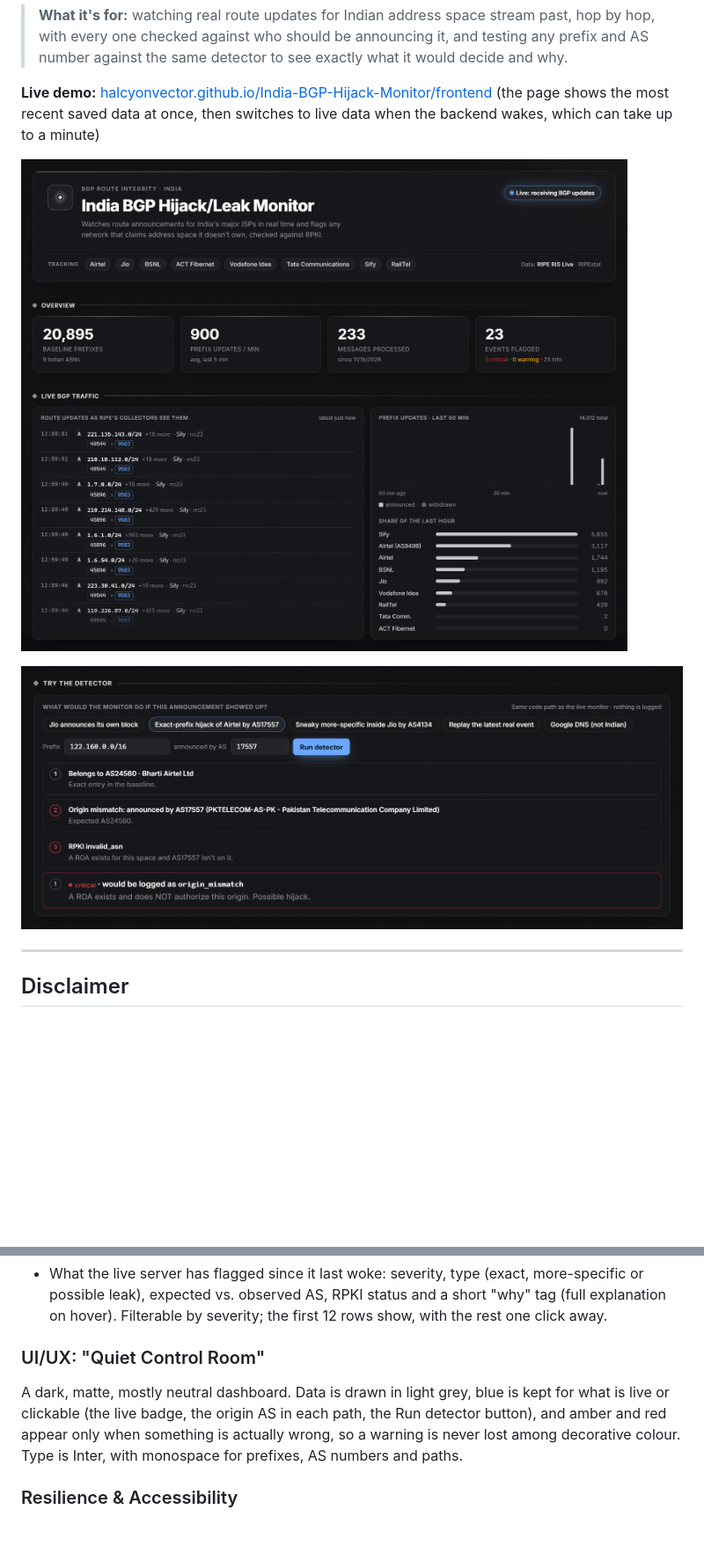
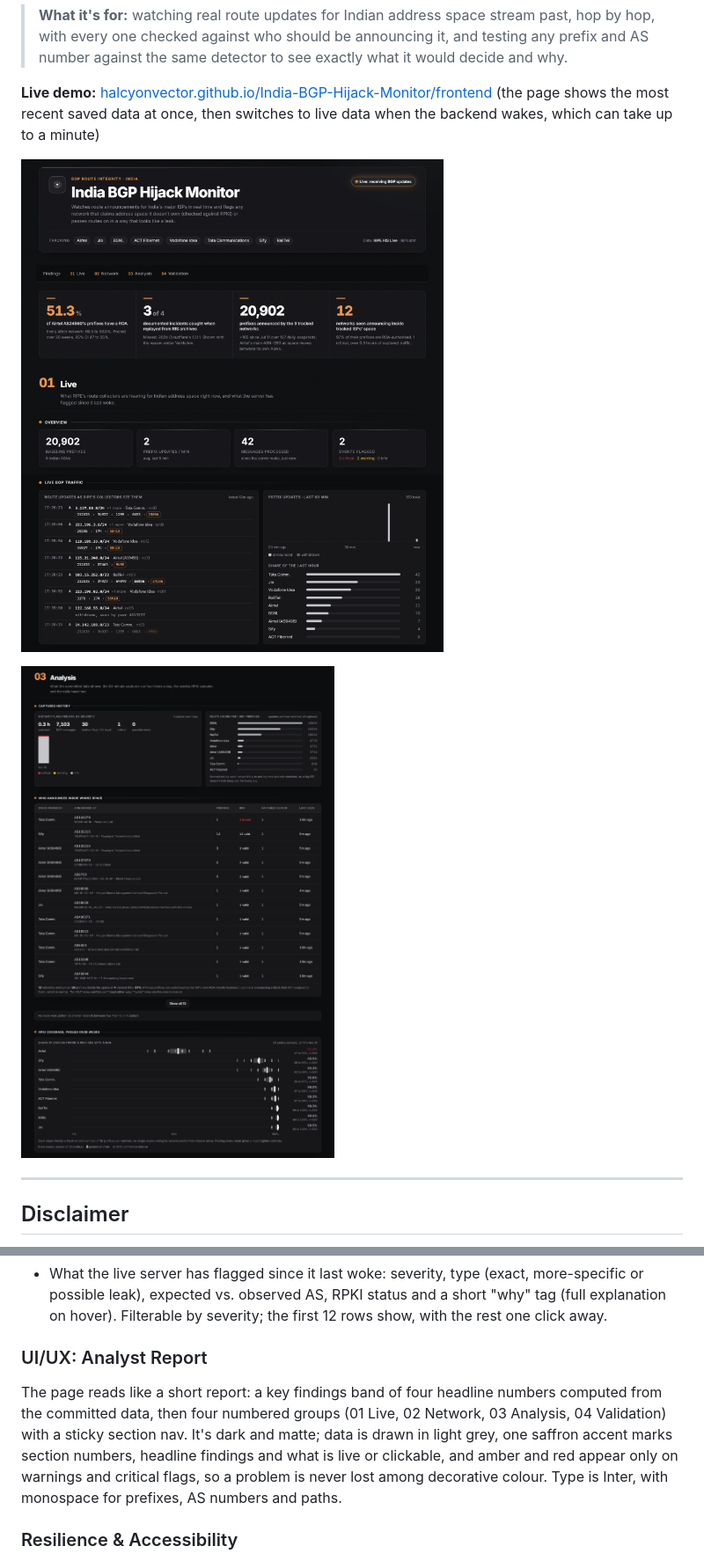
Before and after one commit to HalcyonVector/India-BGP-Hijack-Monitor, a Markdown page: README.md, 2 parts joined by grey strips. Shown at 88% size. Rendered like a GitHub page; pictures changed too: docs/screenshots/analysis.png (added), docs/screenshots/dashboard.png, docs/screenshots/detector.png (deleted); blank space fills up the shorter version.

Commit message:
README: new screenshots and the first capture's findings; count distinct networks in the delegation caption

```diff
--- a/README.md
+++ b/README.md
@@ -12,5 +12,5 @@ Built with Python (FastAPI, SQLite) and a single-file vanilla JS dashboard on ke
 
-![Try the Detector: an exact-prefix hijack of Airtel's block by AS17557, graded critical because Airtel's ROA rejects that origin](docs/screenshots/detector.png)
+![Analysis section: captured history of flags per day and route churn per 1,000 prefixes, who announces inside whose space, and RPKI coverage pooled over 20 weekly samples with 95% confidence intervals](docs/screenshots/analysis.png)
 
 ---
 
@@ -90,9 +91,9 @@ Real results from running this, not projections:
 - What the live server has flagged since it last woke: severity, type (exact, more-specific or possible leak), expected vs. observed AS, RPKI status and a short "why" tag (full explanation on hover). Filterable by severity; the first 12 rows show, with the rest one click away.
 
 
-### UI/UX: "Quiet Control Room"
+### UI/UX: Analyst Report
 
-A dark, matte, mostly neutral dashboard. Data is drawn in light grey, blue is kept for what is live or clickable (the live badge, the origin AS in each path, the Run detector button), and amber and red appear only when something is actually wrong, so a warning is never lost among decorative colour. Type is Inter, with monospace for prefixes, AS numbers and paths.
+The page reads like a short report: a key findings band of four headline numbers computed from the committed data, then four numbered groups (01 Live, 02 Network, 03 Analysis, 04 Validation) with a sticky section nav. It's dark and matte; data is drawn in light grey, one saffron accent marks section numbers, headline findings and what is live or clickable, and amber and red appear only on warnings and critical flags, so a problem is never lost among decorative colour. Type is Inter, with monospace for prefixes, AS numbers and paths.
 
 ### Resilience & Accessibility
 
```
Also changed, not shown: other parts of README.md (+2 -1 lines), 1 other file.
